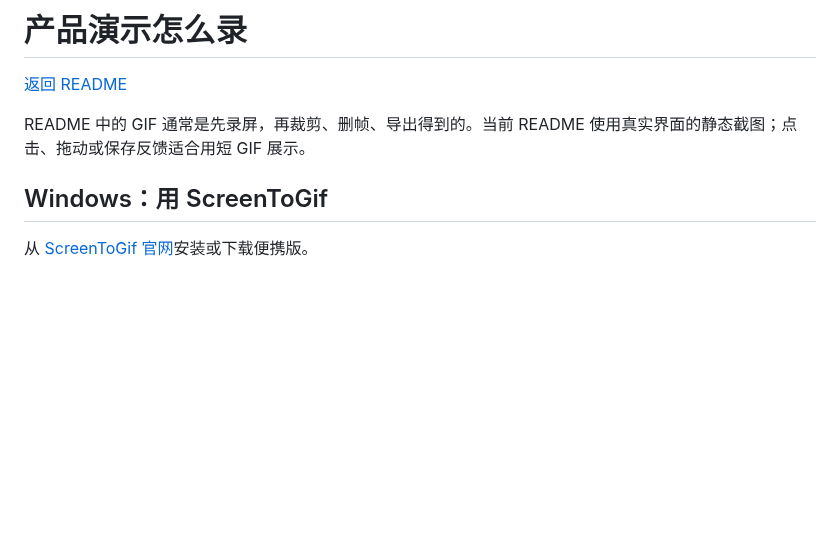
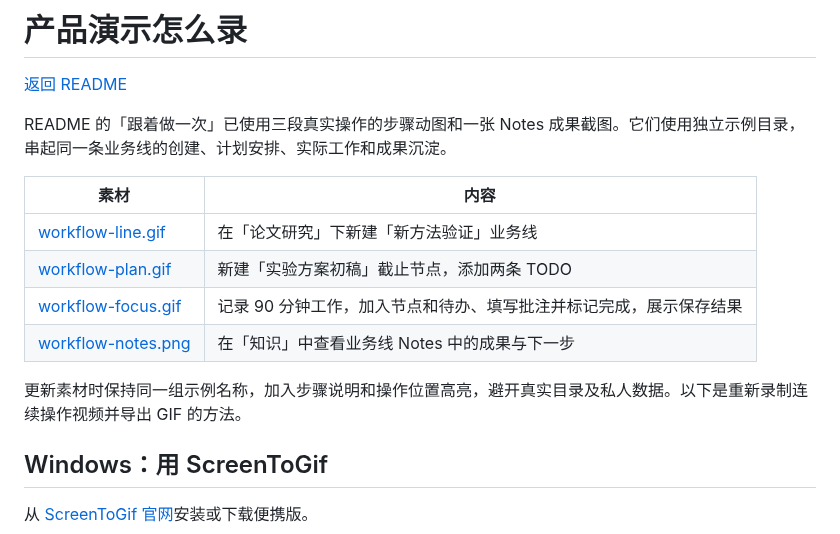
Before and after one commit to weiraemon/TRACE_WorkLifeBalance, a Markdown page: docs/development/recording.md, the part around the change. Rendered like a GitHub page; blank space fills up the shorter version.

```diff
--- a/docs/development/recording.md
+++ b/docs/development/recording.md
@@ -2,7 +2,16 @@
 
 [返回 README](../../README.md)
 
-README 中的 GIF 通常是先录屏，再裁剪、删帧、导出得到的。当前 README 使用真实界面的静态截图；点击、拖动或保存反馈适合用短 GIF 展示。
+README 的「跟着做一次」已使用三段真实操作的步骤动图和一张 Notes 成果截图。它们使用独立示例目录，串起同一条业务线的创建、计划安排、实际工作和成果沉淀。
+
+| 素材                                              | 内容                                                               |
+| ------------------------------------------------- | ------------------------------------------------------------------ |
+| [workflow-line.gif](../media/workflow-line.gif)   | 在「论文研究」下新建「新方法验证」业务线                           |
+| [workflow-plan.gif](../media/workflow-plan.gif)   | 新建「实验方案初稿」截止节点，添加两条 TODO                        |
+| [workflow-focus.gif](../media/workflow-focus.gif) | 记录 90 分钟工作，加入节点和待办、填写批注并标记完成，展示保存结果 |
+| [workflow-notes.png](../media/workflow-notes.png) | 在「知识」中查看业务线 Notes 中的成果与下一步                      |
+
+更新素材时保持同一组示例名称，加入步骤说明和操作位置高亮，避开真实目录及私人数据。以下是重新录制连续操作视频并导出 GIF 的方法。
 
 ## Windows：用 ScreenToGif
 
```
Also changed, not shown: README.md (+32 -2 lines), docs/media/workflow-focus.gif (added), docs/media/workflow-line.gif (added), docs/media/workflow-notes.png (added), docs/media/workflow-plan.gif (added).
